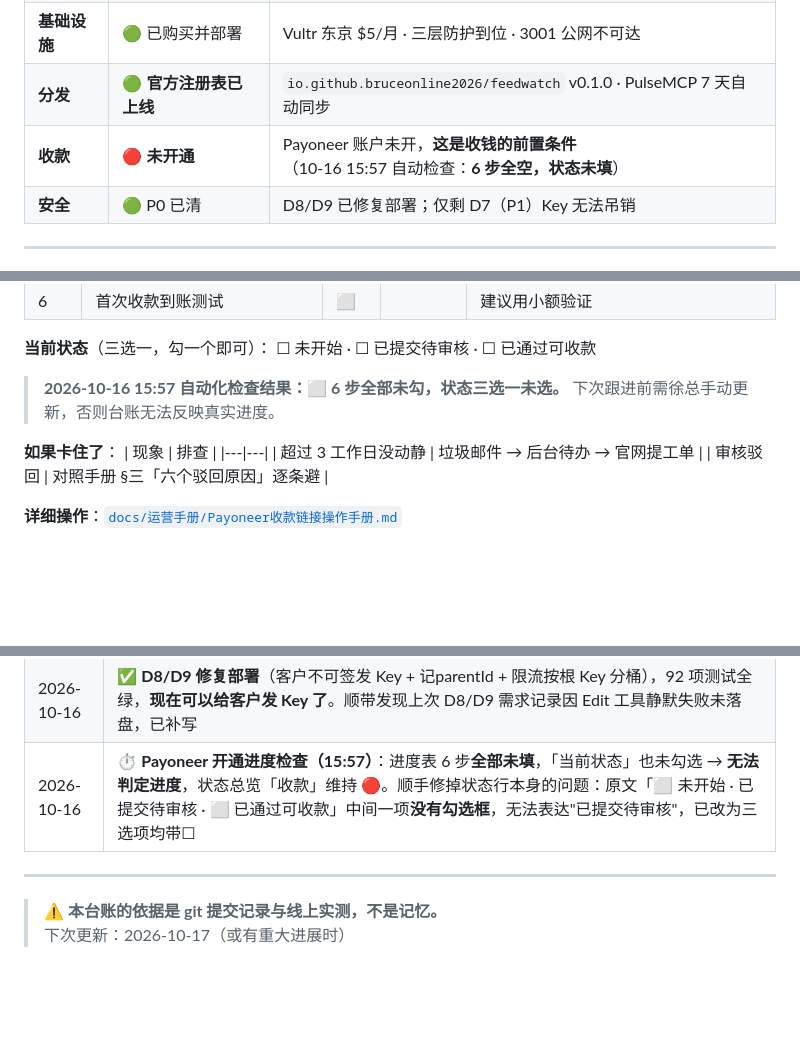
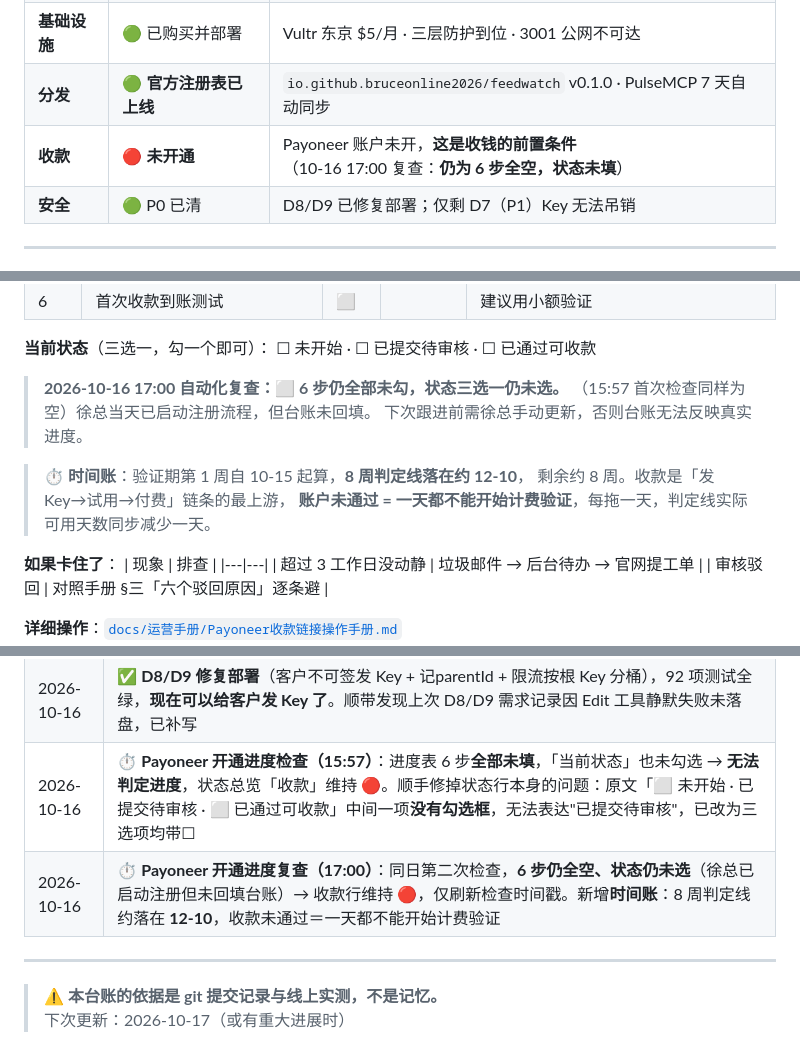
Before and after one commit to bruceonline2026/FeedWatch, a Markdown page: docs/工作计划与进展.md, 3 parts joined by grey strips. Rendered like a GitHub page; blank space fills up the shorter version.

Commit message:
docs: 更新 Payoneer 开通进度

```diff
--- a/docs/工作计划与进展.md
+++ b/docs/工作计划与进展.md
@@ -29,7 +29,7 @@
 | **技术** | 🟢 就绪 | 2242 行源码 / 1926 行测试 / 90 项离线 + 28 项真实源全绿 |
 | **基础设施** | 🟢 已购买并部署 | Vultr 东京 $5/月 · 三层防护到位 · 3001 公网不可达 |
 | **分发** | 🟢 **官方注册表已上线** | `io.github.bruceonline2026/feedwatch` v0.1.0 · PulseMCP 7 天自动同步 |
-| **收款** | 🔴 **未开通** | Payoneer 账户未开，**这是收钱的前置条件**<br>（10-16 15:57 自动检查：**6 步全空，状态未填**）|
+| **收款** | 🔴 **未开通** | Payoneer 账户未开，**这是收钱的前置条件**<br>（10-16 17:00 复查：**仍为 6 步全空，状态未填**）|
 | **安全** | 🟢 P0 已清 | D8/D9 已修复部署；仅剩 D7（P1）Key 无法吊销 |
 
 ---
@@ -253,8 +253,13 @@
 **当前状态**（三选一，勾一个即可）：
 ☐ 未开始 · ☐ 已提交待审核 · ☐ 已通过可收款
 
-> **2026-10-16 15:57 自动化检查结果：⬜ 6 步全部未勾，状态三选一未选。**
+> **2026-10-16 17:00 自动化复查：⬜ 6 步仍全部未勾，状态三选一仍未选。**
+> （15:57 首次检查同样为空）徐总当天已启动注册流程，但台账未回填。
 > 下次跟进前需徐总手动更新，否则台账无法反映真实进度。
+
+>⏱️ **时间账**：验证期第 1 周自 10-15 起算，**8 周判定线落在约 12-10**，
+> 剩余约 8 周。收款是「发 Key→试用→付费」链条的最上游，
+> **账户未通过 = 一天都不能开始计费验证**，每拖一天，判定线实际可用天数同步减少一天。
 
 **如果卡住了**：
 | 现象 | 排查 |
@@ -400,6 +405,7 @@ Apple Silicon · 无 Homebrew · `/usr/local/bin` 不可写 ·
 | 2026-10-16 | ✅ **三个模式变成可执行检查**：新增 `scripts/selfcheck-silent.js`（12 项）+ `docs/复盘/提交前自查清单.md`，**接入 `npm test` 最前**，模式不过不跑功能测试 |
 | 2026-10-16 | ✅ **D8/D9 修复部署**（客户不可签发 Key + 记parentId + 限流按根 Key 分桶），92 项测试全绿，**现在可以给客户发 Key 了**。顺带发现上次 D8/D9 需求记录因 Edit 工具静默失败未落盘，已补写 |
 | 2026-10-16 | ⏱️ **Payoneer 开通进度检查（15:57）**：进度表 6 步**全部未填**，「当前状态」也未勾选 → **无法判定进度**，状态总览「收款」维持 🔴。顺手修掉状态行本身的问题：原文「⬜ 未开始 · 已提交待审核 · ⬜ 已通过可收款」中间一项**没有勾选框**，无法表达"已提交待审核"，已改为三选项均带☐ |
+| 2026-10-16 | ⏱️ **Payoneer 开通进度复查（17:00）**：同日第二次检查，**6 步仍全空、状态仍未选**（徐总已启动注册但未回填台账）→ 收款行维持 🔴，仅刷新检查时间戳。新增**时间账**：8 周判定线约落在 **12-10**，收款未通过＝一天都不能开始计费验证 |
 
 ---
 
```
Also changed, not shown: docs/运营手册/Payoneer收款链接操作手册.md (+2 -2 lines).
